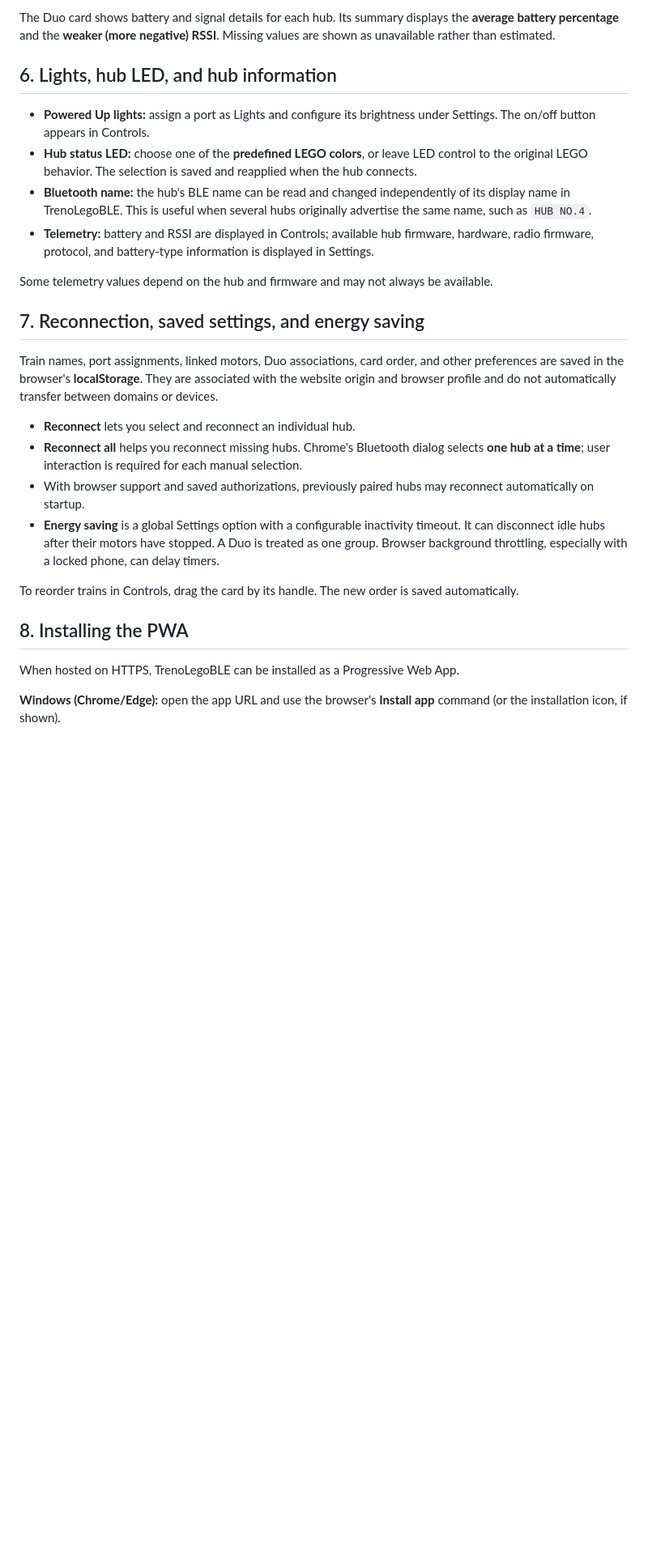
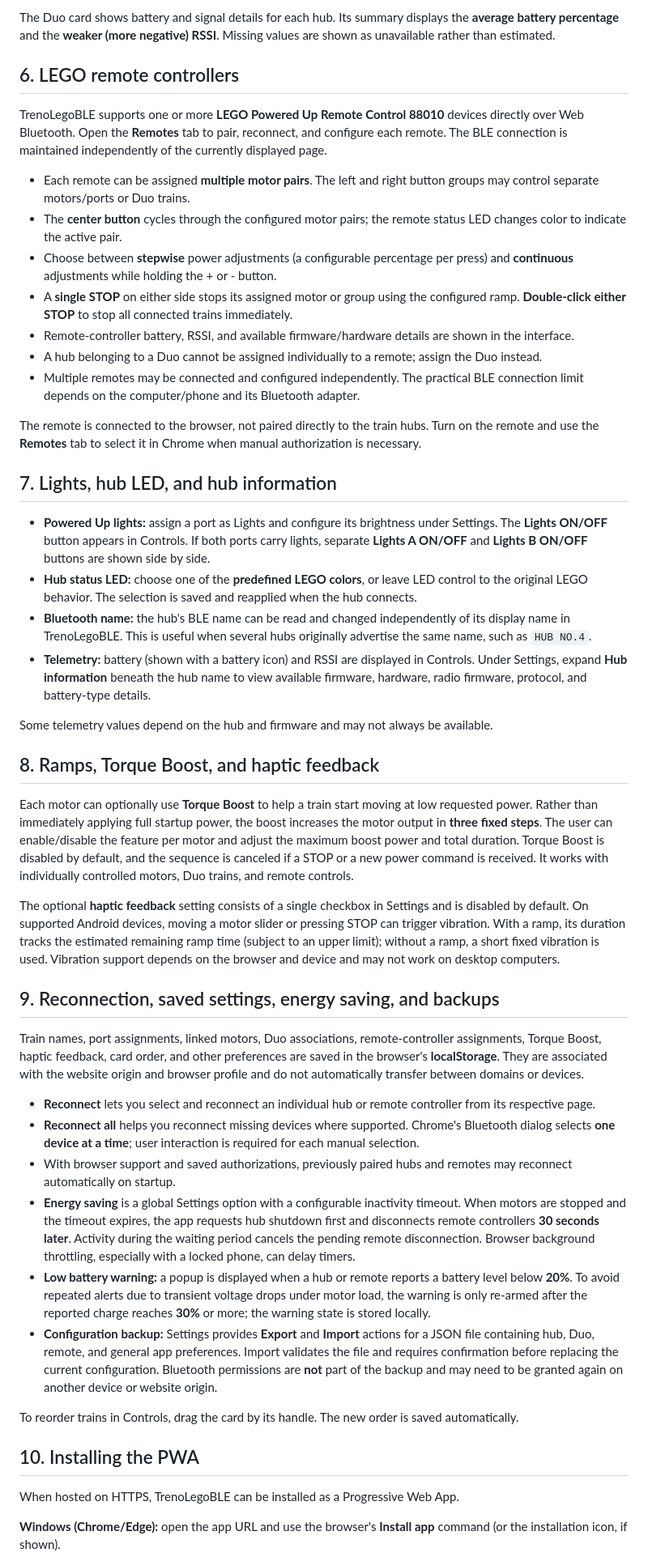
Before and after one commit to AlexPedre/TrenoLegoBLE, a Markdown page: README.md, the part around one of its changes. Shown at 81% size. GitHub-like rendering; blank space fills up the shorter version.

```diff
--- a/README.md
+++ b/README.md
@@ -87,27 +94,49 @@ A Duo can control up to four motors (two per hub). Each motor keeps its own dire
 
 The Duo card shows battery and signal details for each hub. Its summary displays the **average battery percentage** and the **weaker (more negative) RSSI**. Missing values are shown as unavailable rather than estimated.
 
-## 6. Lights, hub LED, and hub information
+## 6. LEGO remote controllers
 
-- **Powered Up lights:** assign a port as Lights and configure its brightness under Settings. The on/off button appears in Controls.
+TrenoLegoBLE supports one or more **LEGO Powered Up Remote Control 88010** devices directly over Web Bluetooth. Open the **Remotes** tab to pair, reconnect, and configure each remote. The BLE connection is maintained independently of the currently displayed page.
+
+- Each remote can be assigned **multiple motor pairs**. The left and right button groups may control separate motors/ports or Duo trains.
+- The **center button** cycles through the configured motor pairs; the remote status LED changes color to indicate the active pair.
+- Choose between **stepwise** power adjustments (a configurable percentage per press) and **continuous** adjustments while holding the + or - button.
+- A **single STOP** on either side stops its assigned motor or group using the configured ramp. **Double-click either STOP** to stop all connected trains immediately.
+- Remote-controller battery, RSSI, and available firmware/hardware details are shown in the interface.
+- A hub belonging to a Duo cannot be assigned individually to a remote; assign the Duo instead.
+- Multiple remotes may be connected and configured independently. The practical BLE connection limit depends on the computer/phone and its Bluetooth adapter.
+
+The remote is connected to the browser, not paired directly to the train hubs. Turn on the remote and use the **Remotes** tab to select it in Chrome when manual authorization is necessary.
+
+## 7. Lights, hub LED, and hub information
+
+- **Powered Up lights:** assign a port as Lights and configure its brightness under Settings. The **Lights ON/OFF** button appears in Controls. If both ports carry lights, separate **Lights A ON/OFF** and **Lights B ON/OFF** buttons are shown side by side.
 - **Hub status LED:** choose one of the **predefined LEGO colors**, or leave LED control to the original LEGO behavior. The selection is saved and reapplied when the hub connects.
 - **Bluetooth name:** the hub's BLE name can be read and changed independently of its display name in TrenoLegoBLE. This is useful when several hubs originally advertise the same name, such as `HUB NO.4`.
-- **Telemetry:** battery and RSSI are displayed in Controls; available hub firmware, hardware, radio firmware, protocol, and battery-type information is displayed in Settings.
+- **Telemetry:** battery (shown with a battery icon) and RSSI are displayed in Controls. Under Settings, expand **Hub information** beneath the hub name to view available firmware, hardware, radio firmware, protocol, and battery-type details.
 
 Some telemetry values depend on the hub and firmware and may not always be available.
 
-## 7. Reconnection, saved settings, and energy saving
+## 8. Ramps, Torque Boost, and haptic feedback
 
-Train names, port assignments, linked motors, Duo associations, card order, and other preferences are saved in the browser's **localStorage**. They are associated with the website origin and browser profile and do not automatically transfer between domains or devices.
+Each motor can optionally use **Torque Boost** to help a train start moving at low requested power. Rather than immediately applying full startup power, the boost increases the motor output in **three fixed steps**. The user can enable/disable the feature per motor and adjust the maximum boost power and total duration. Torque Boost is disabled by default, and the sequence is canceled if a STOP or a new power command is received. It works with individually controlled motors, Duo trains, and remote controls.
 
-- **Reconnect** lets you select and reconnect an individual hub.
-- **Reconnect all** helps you reconnect missing hubs. Chrome's Bluetooth dialog selects **one hub at a time**; user interaction is required for each manual selection.
-- With browser support and saved authorizations, previously paired hubs may reconnect automatically on startup.
-- **Energy saving** is a global Settings option with a configurable inactivity timeout. It can disconnect idle hubs after their motors have stopped. A Duo is treated as one group. Browser background throttling, especially with a locked phone, can delay timers.
+The optional **haptic feedback** setting consists of a single checkbox in Settings and is disabled by default. On supported Android devices, moving a motor slider or pressing STOP can trigger vibration. With a ramp, its duration tracks the estimated remaining ramp time (subject to an upper limit); without a ramp, a short fixed vibration is used. Vibration support depends on the browser and device and may not work on desktop computers.
+
+## 9. Reconnection, saved settings, energy saving, and backups
+
+Train names, port assignments, linked motors, Duo associations, remote-controller assignments, Torque Boost, haptic feedback, card order, and other preferences are saved in the browser's **localStorage**. They are associated with the website origin and browser profile and do not automatically transfer between domains or devices.
+
+- **Reconnect** lets you select and reconnect an individual hub or remote controller from its respective page.
+- **Reconnect all** helps you reconnect missing devices where supported. Chrome's Bluetooth dialog selects **one device at a time**; user interaction is required for each manual selection.
+- With browser support and saved authorizations, previously paired hubs and remotes may reconnect automatically on startup.
+- **Energy saving** is a global Settings option with a configurable inactivity timeout. When motors are stopped and the timeout expires, the app requests hub shutdown first and disconnects remote controllers **30 seconds later**. Activity during the waiting period cancels the pending remote disconnection. Browser background throttling, especially with a locked phone, can delay timers.
+- **Low battery warning:** a popup is displayed when a hub or remote reports a battery level below **20%**. To avoid repeated alerts due to transient voltage drops under motor load, the warning is only re-armed after the reported charge reaches **30%** or more; the warning state is stored locally.
+- **Configuration backup:** Settings provides **Export** and **Import** actions for a JSON file containing hub, Duo, remote, and general app preferences. Import validates the file and requires confirmation before replacing the current configuration. Bluetooth permissions are **not** part of the backup and may need to be granted again on another device or website origin.
 
 To reorder trains in Controls, drag the card by its handle. The new order is saved automatically.
 
-## 8. Installing the PWA
+## 10. Installing the PWA
 
 When hosted on HTTPS, TrenoLegoBLE can be installed as a Progressive Web App.
 
```
Also changed, not shown: other parts of README.md (+26 -15 lines).
